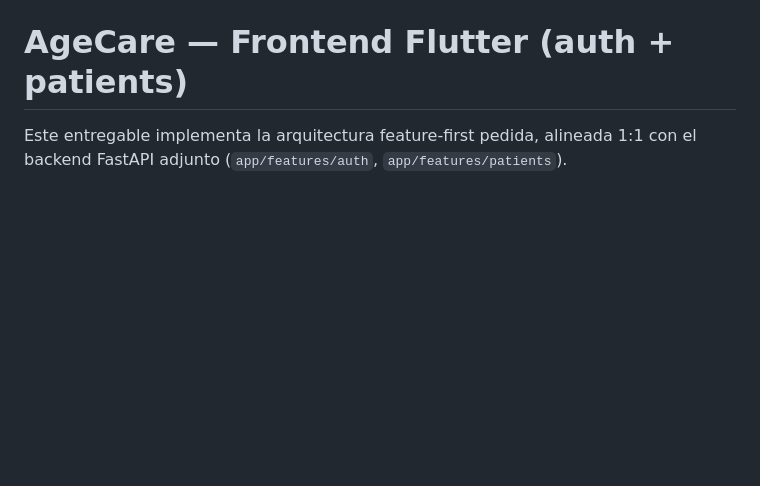
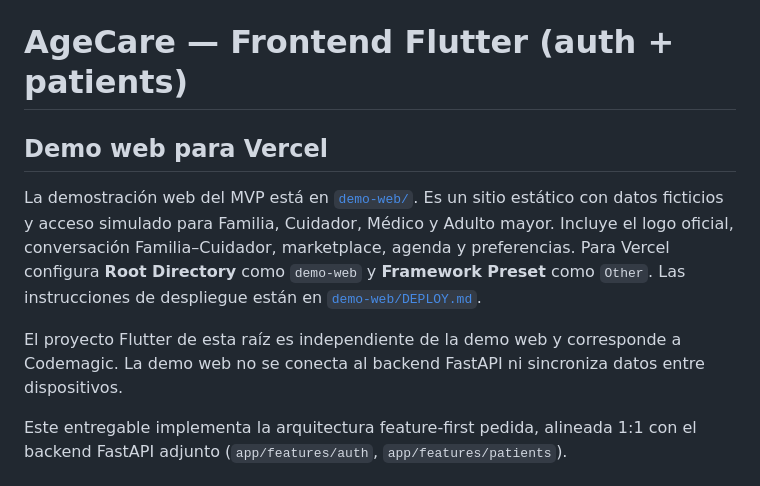
Before and after one commit to waltZk8/AgeCare-Frontend-v1W, a Markdown page: README.md, the part around the change. Rendered like a GitHub page; blank space fills up the shorter version.

Commit message:
Document the Vercel demo alongside Flutter

```diff
--- a/README.md
+++ b/README.md
@@ -1,4 +1,17 @@
 # AgeCare — Frontend Flutter (auth + patients)
+
+## Demo web para Vercel
+
+La demostración web del MVP está en [`demo-web/`](demo-web/). Es un sitio estático
+con datos ficticios y acceso simulado para Familia, Cuidador, Médico y Adulto
+mayor. Incluye el logo oficial, conversación Familia–Cuidador, marketplace,
+agenda y preferencias. Para Vercel configura **Root Directory** como
+`demo-web` y **Framework Preset** como `Other`. Las instrucciones de despliegue
+están en [`demo-web/DEPLOY.md`](demo-web/DEPLOY.md).
+
+El proyecto Flutter de esta raíz es independiente de la demo web y corresponde
+a Codemagic. La demo web no se conecta al backend FastAPI ni sincroniza datos
+entre dispositivos.
 
 Este entregable implementa la arquitectura feature-first pedida, alineada
 1:1 con el backend FastAPI adjunto (`app/features/auth`, `app/features/patients`).
```
